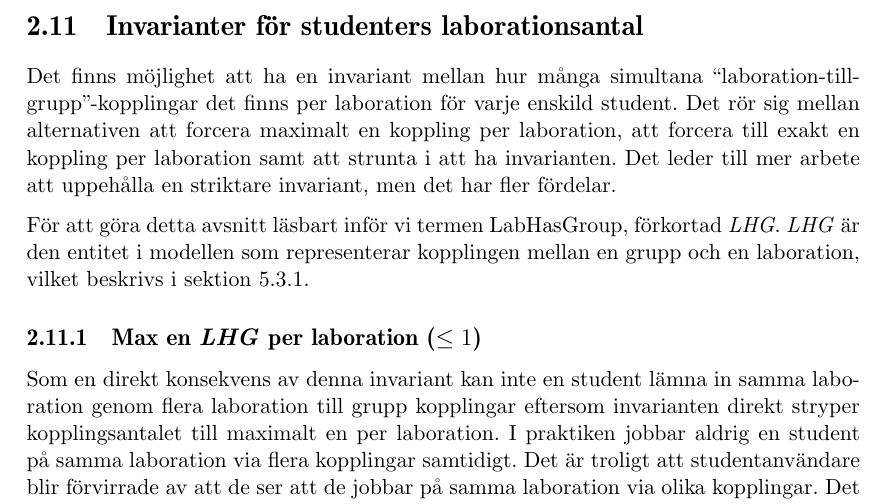
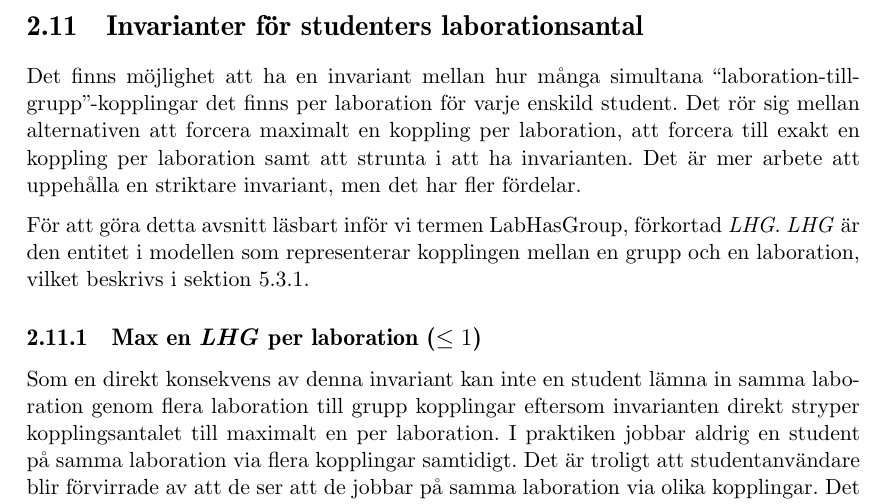
Before and after one commit to water/resources, a LaTeX thesis (report/main.tex, which reads report/include/domain/invarianter.tex): part of page 26 of 87, cut so that both start at the same text. Compiled offline with pdfLaTeX.

Commit message:
Correction, be precise!

```diff
--- a/report/include/domain/invarianter.tex
+++ b/report/include/domain/invarianter.tex
@@ -1,6 +1,6 @@
 \section{Invarianter för studenters laborationsantal}
 
-Det finns möjlighet att ha en invariant mellan hur många simultana “laboration-till-grupp”-kopplingar det finns per laboration för varje enskild student. Det rör sig mellan alternativen att forcera maximalt en koppling per laboration, att forcera till exakt en koppling per laboration samt att strunta i att ha invarianten. Det leder till mer arbete att uppehålla en striktare invariant, men det har fler fördelar.
+Det finns möjlighet att ha en invariant mellan hur många simultana “laboration-till-grupp”-kopplingar det finns per laboration för varje enskild student. Det rör sig mellan alternativen att forcera maximalt en koppling per laboration, att forcera till exakt en koppling per laboration samt att strunta i att ha invarianten. Det är mer arbete att uppehålla en striktare invariant, men det har fler fördelar.
 
 För att göra detta avsnitt läsbart inför vi termen LabHasGroup, förkortad \emph{LHG}. \emph{LHG} är den entitet i modellen som representerar kopplingen mellan en grupp och en laboration, vilket beskrivs i sektion \ref{sec:modell-labhasgroup}.
 
```
